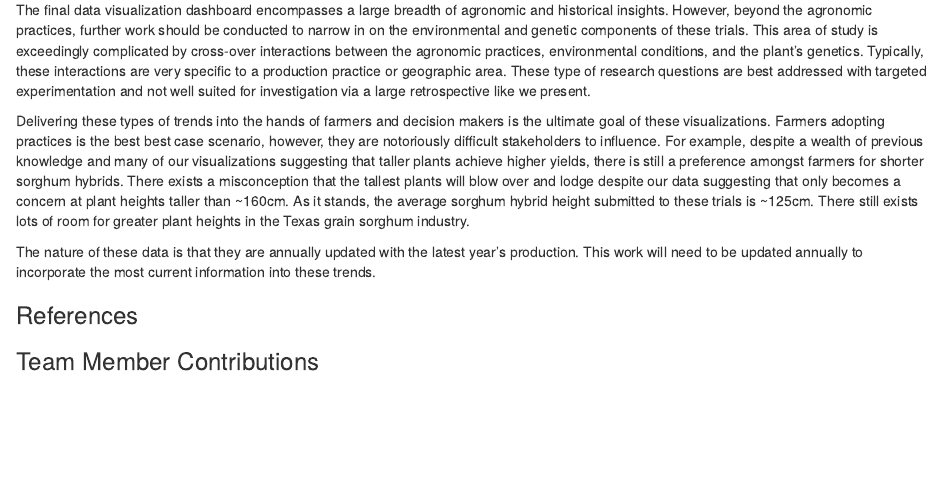
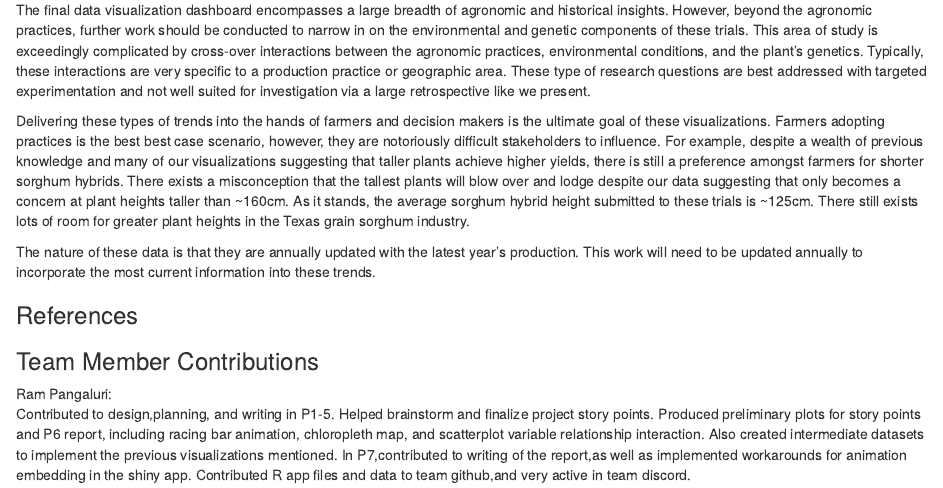
Before and after one commit to leon-fabian/STAT689-Project, an R Markdown document (p7.Rmd): the page in a window 1100 px wide, from 1150 px down. Rendered offline with R 4.5, knitr and Pandoc, with nearby package versions.

Commit message:
Update p7.Rmd

```diff
--- a/p7.Rmd
+++ b/p7.Rmd
@@ -59,3 +59,5 @@ The nature of these data is that they are annually updated with the latest year'
 
 
 ### Team Member Contributions
+Ram Pangaluri:<br>
+Contributed to design,planning, and writing in P1-5. Helped brainstorm and finalize project story points. Produced preliminary plots for story points and P6 report, including racing bar animation, chloropleth map, and scatterplot variable relationship interaction. Also created intermediate datasets to implement the previous visualizations mentioned. In P7,contributed to writing of the report,as well as implemented workarounds for animation embedding in the shiny app. Contributed R app files and data to team github,and very active in team discord.
```
